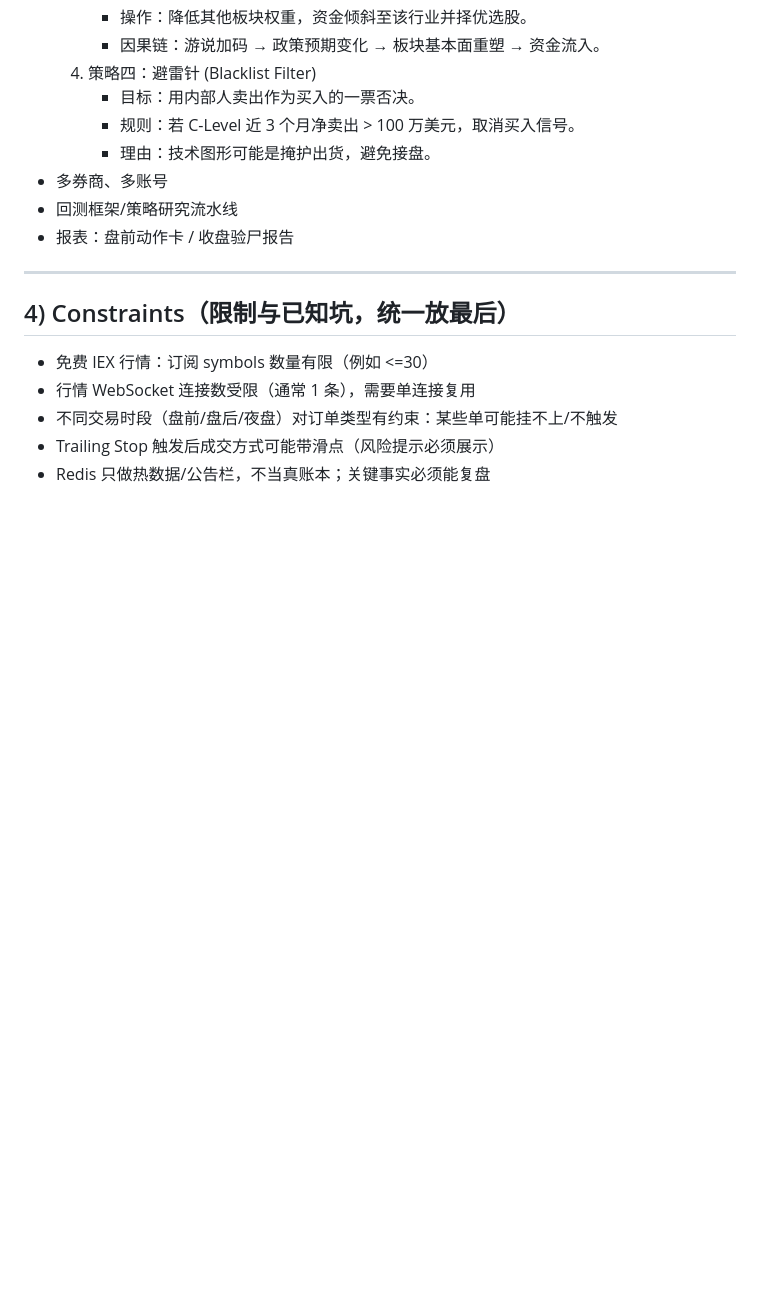
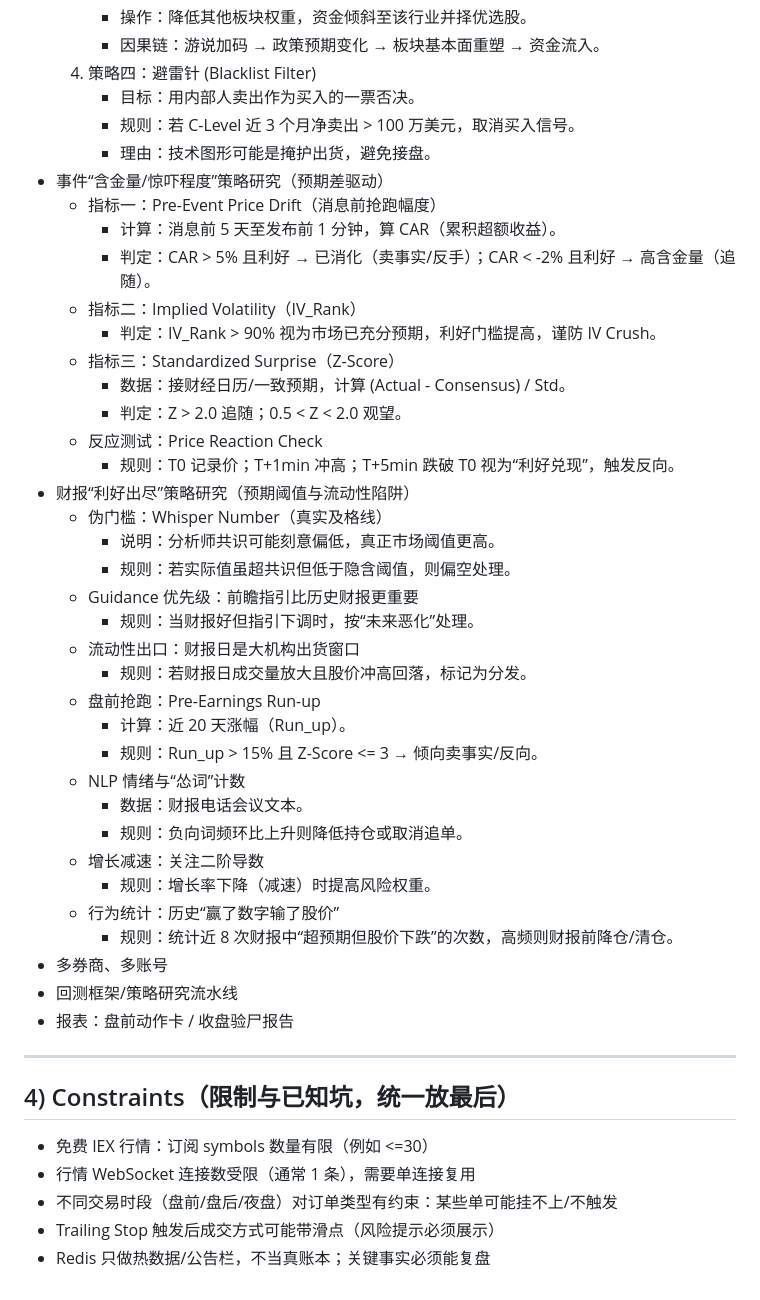
Before and after one commit to fightingBald/TradeBot, a Markdown page: docs/roadmap.md, the part around the change. Drawn GitHub-style; blank space fills up the shorter version.

Commit message:
docs update strategy

```diff
--- a/docs/roadmap.md
+++ b/docs/roadmap.md
@@ -87,6 +87,35 @@
      - 目标：用内部人卖出作为买入的一票否决。
      - 规则：若 C-Level 近 3 个月净卖出 > 100 万美元，取消买入信号。
      - 理由：技术图形可能是掩护出货，避免接盘。
+- 事件“含金量/惊吓程度”策略研究（预期差驱动）
+  - 指标一：Pre-Event Price Drift（消息前抢跑幅度）
+    - 计算：消息前 5 天至发布前 1 分钟，算 CAR（累积超额收益）。
+    - 判定：CAR > 5% 且利好 → 已消化（卖事实/反手）；CAR < -2% 且利好 → 高含金量（追随）。
+  - 指标二：Implied Volatility（IV_Rank）
+    - 判定：IV_Rank > 90% 视为市场已充分预期，利好门槛提高，谨防 IV Crush。
+  - 指标三：Standardized Surprise（Z-Score）
+    - 数据：接财经日历/一致预期，计算 (Actual - Consensus) / Std。
+    - 判定：Z > 2.0 追随；0.5 < Z < 2.0 观望。
+  - 反应测试：Price Reaction Check
+    - 规则：T0 记录价；T+1min 冲高；T+5min 跌破 T0 视为“利好兑现”，触发反向。
+- 财报“利好出尽”策略研究（预期阈值与流动性陷阱）
+  - 伪门槛：Whisper Number（真实及格线）
+    - 说明：分析师共识可能刻意偏低，真正市场阈值更高。
+    - 规则：若实际值虽超共识但低于隐含阈值，则偏空处理。
+  - Guidance 优先级：前瞻指引比历史财报更重要
+    - 规则：当财报好但指引下调时，按“未来恶化”处理。
+  - 流动性出口：财报日是大机构出货窗口
+    - 规则：若财报日成交量放大且股价冲高回落，标记为分发。
+  - 盘前抢跑：Pre-Earnings Run-up
+    - 计算：近 20 天涨幅（Run_up）。
+    - 规则：Run_up > 15% 且 Z-Score <= 3 → 倾向卖事实/反向。
+  - NLP 情绪与“怂词”计数
+    - 数据：财报电话会议文本。
+    - 规则：负向词频环比上升则降低持仓或取消追单。
+  - 增长减速：关注二阶导数
+    - 规则：增长率下降（减速）时提高风险权重。
+  - 行为统计：历史“赢了数字输了股价”
+    - 规则：统计近 8 次财报中“超预期但股价下跌”的次数，高频则财报前降仓/清仓。
 - 多券商、多账号
 - 回测框架/策略研究流水线
 - 报表：盘前动作卡 / 收盘验尸报告
```
